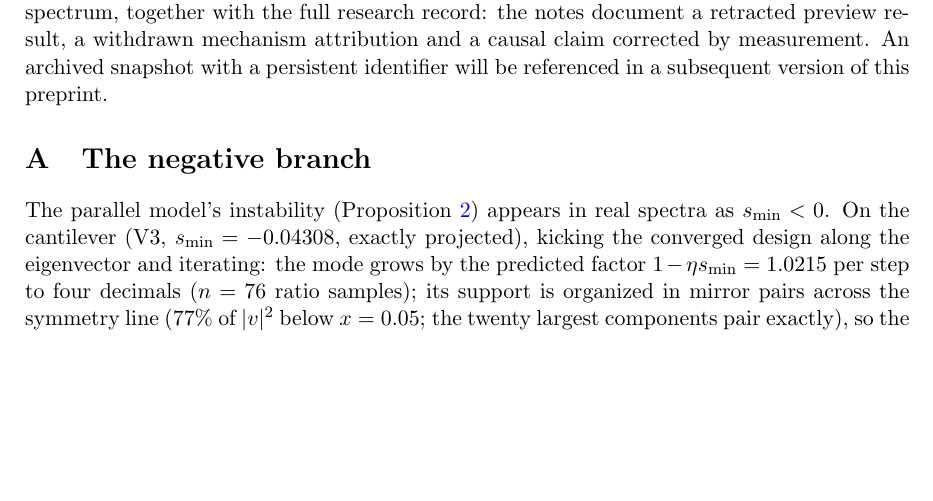
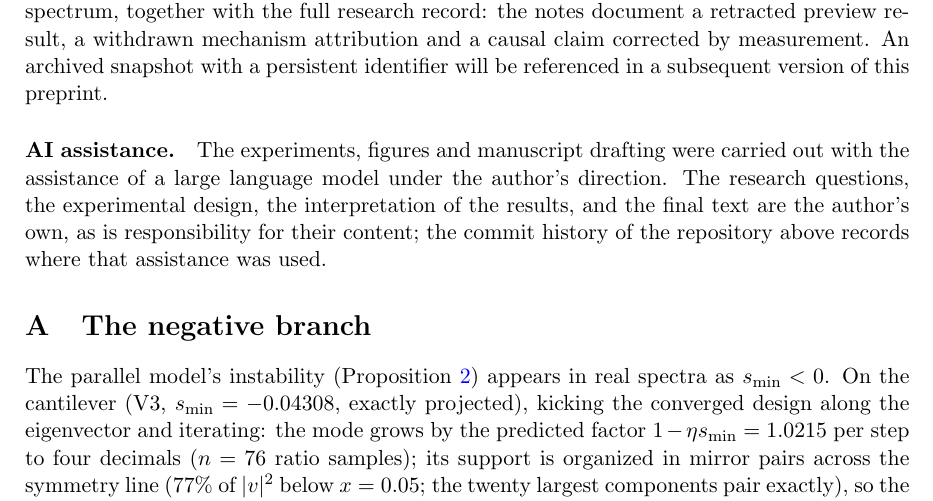
Before and after one commit to gitUserKHS/oc-flip, a LaTeX paper (paper/main.tex): part of page 15 of 23, cut so that both start at the same text, the shorter picture padded with empty space. Compiled offline with pdfLaTeX.

Commit message:
Disclose AI assistance in the paper
Adds a short statement after the data-availability paragraph, and records
the engrXiv form details (galley, supplemental links, license, subject
categories) in the submission note.

Co-Authored-By: Claude Opus 5 <noreply@anthropic.com>

```diff
--- a/paper/main.tex
+++ b/paper/main.tex
@@ -1143,6 +1143,14 @@ withdrawn mechanism attribution and a causal claim corrected by
 measurement. An archived snapshot with a persistent identifier will be
 referenced in a subsequent version of this preprint.
 
+\paragraph*{AI assistance.} The experiments, figures and manuscript
+drafting were carried out with the assistance of a large language model
+under the author's direction. The research questions, the experimental
+design, the interpretation of the results, and the final text are the
+author's own, as is responsibility for their content; the commit
+history of the repository above records where that assistance was
+used.
+
 % =========================================================================
 \appendix
 \section{The negative branch}\label{app:neg}
```
Also changed, not shown: notes/submission_note.md (+5 -1 lines), paper/main.pdf.
